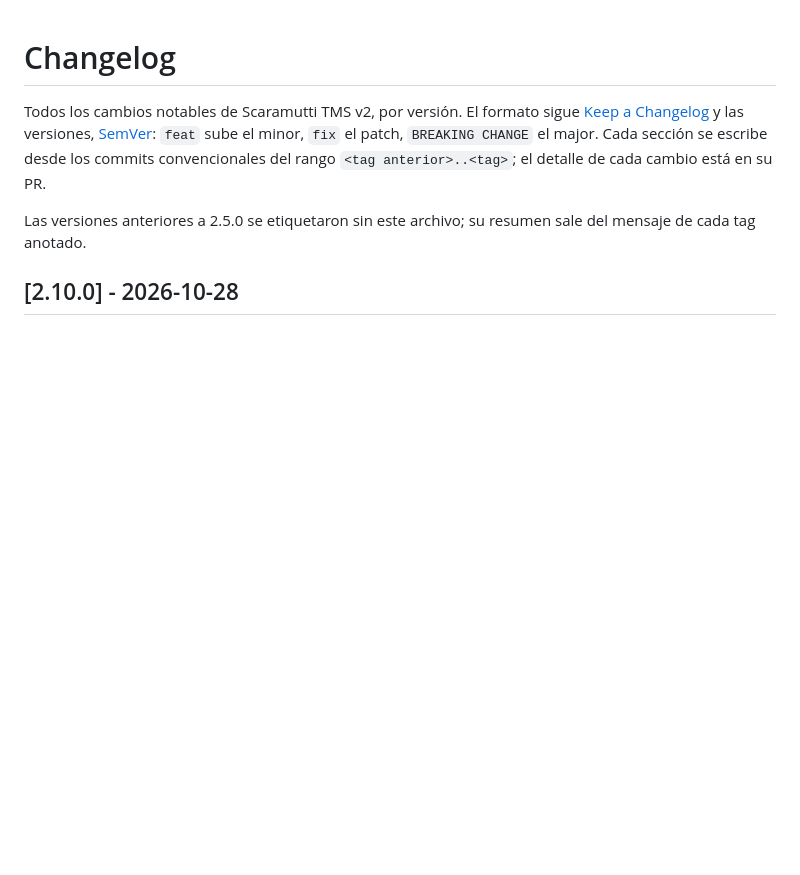
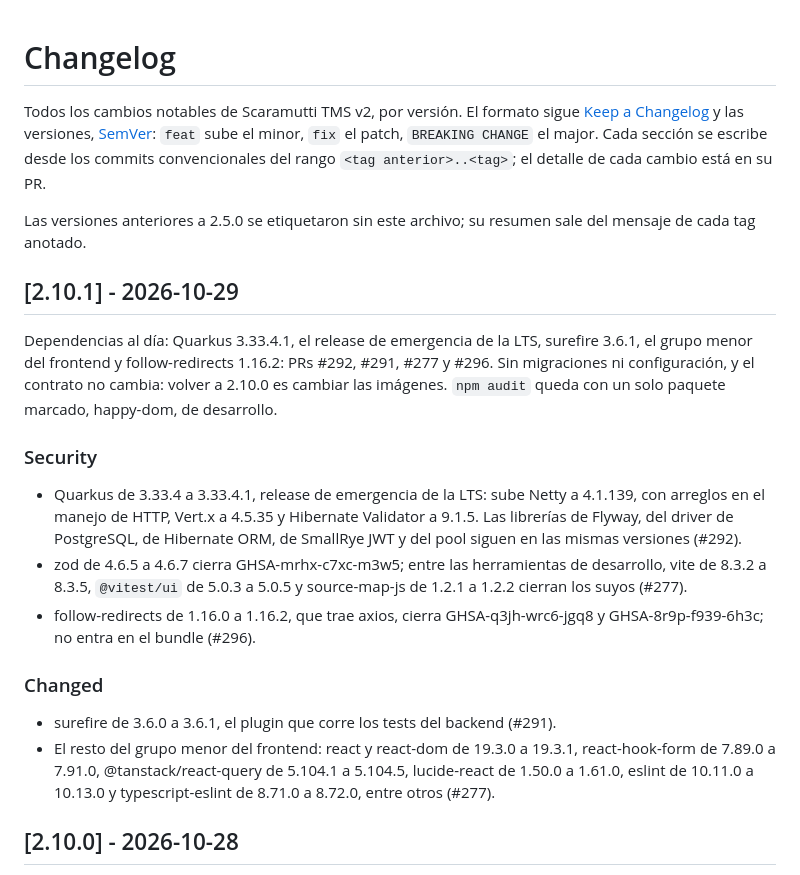
Before and after one commit to ascaramutti/scaramutti-tms-v2, a Markdown page: CHANGELOG.md, the part around the change. Drawn GitHub-style; blank space fills up the shorter version.

Commit message:
docs: cut the 2.10.1 changelog entry
La sección 2.10.1 queda arriba de la 2.10.0, con la fecha de la ventana: las dependencias al día, PRs #292, #291, #277 y #296, con Quarkus 3.33.4.1, surefire 3.6.1, el grupo menor del frontend y follow-redirects 1.16.2.

Se escribe desde los commits del rango, porque develop no tiene sección Unreleased. Dice que no hay migraciones ni configuración, que el contrato no cambia y que volver a 2.10.0 es cambiar las imágenes; nombra los avisos de zod y follow-redirects, Hibernate Validator 9.1.5 y react-hook-form 7.91.0.

Las secciones anteriores quedan como estaban.

```diff
--- a/CHANGELOG.md
+++ b/CHANGELOG.md
@@ -8,6 +8,32 @@ major. Cada sección se escribe desde los commits convencionales del rango
 
 Las versiones anteriores a 2.5.0 se etiquetaron sin este archivo; su resumen sale del mensaje de
 cada tag anotado.
+
+## [2.10.1] - 2026-10-29
+
+Dependencias al día: Quarkus 3.33.4.1, el release de emergencia de la LTS, surefire 3.6.1, el
+grupo menor del frontend y follow-redirects 1.16.2: PRs #292, #291, #277 y #296. Sin migraciones
+ni configuración, y el contrato no cambia: volver a 2.10.0 es cambiar las imágenes. `npm audit`
+queda con un solo paquete marcado, happy-dom, de desarrollo.
+
+### Security
+
+- Quarkus de 3.33.4 a 3.33.4.1, release de emergencia de la LTS: sube Netty a 4.1.139, con arreglos
+  en el manejo de HTTP, Vert.x a 4.5.35 y Hibernate Validator a 9.1.5. Las librerías de Flyway, del
+  driver de PostgreSQL, de Hibernate ORM, de SmallRye JWT y del pool siguen en las mismas versiones
+  (#292).
+- zod de 4.6.5 a 4.6.7 cierra GHSA-mrhx-c7xc-m3w5; entre las herramientas de desarrollo, vite de
+  8.3.2 a 8.3.5, `@vitest/ui` de 5.0.3 a 5.0.5 y source-map-js de 1.2.1 a 1.2.2 cierran los suyos
+  (#277).
+- follow-redirects de 1.16.0 a 1.16.2, que trae axios, cierra GHSA-q3jh-wrc6-jgq8 y
+  GHSA-8r9p-f939-6h3c; no entra en el bundle (#296).
+
+### Changed
+
+- surefire de 3.6.0 a 3.6.1, el plugin que corre los tests del backend (#291).
+- El resto del grupo menor del frontend: react y react-dom de 19.3.0 a 19.3.1, react-hook-form de
+  7.89.0 a 7.91.0, @tanstack/react-query de 5.104.1 a 5.104.5, lucide-react de 1.50.0 a 1.61.0,
+  eslint de 10.11.0 a 10.13.0 y typescript-eslint de 8.71.0 a 8.72.0, entre otros (#277).
 
 ## [2.10.0] - 2026-10-28
 
```
